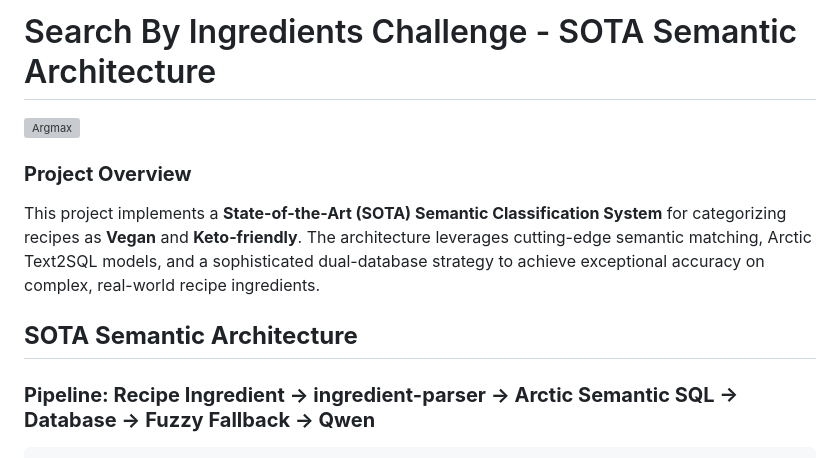
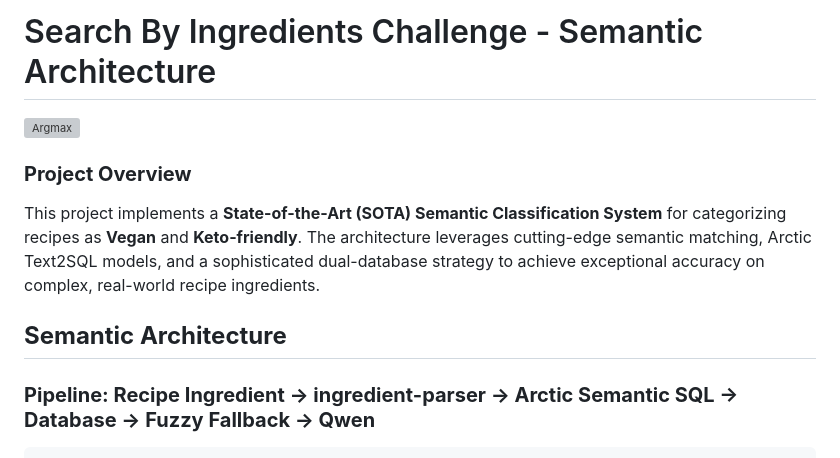
Before and after one commit to shovalbenjer/argmax_solution, a Markdown page: README.md, the part around the change. Drawn GitHub-style; grey boxes are pictures that could not be loaded.

```diff
--- a/README.md
+++ b/README.md
@@ -1,11 +1,11 @@
-# Search By Ingredients Challenge - SOTA Semantic Architecture
+# Search By Ingredients Challenge - Semantic Architecture
 ![Argmax](https://argmaxml.com/wp-content/uploads/2024/04/Argmax_logo_inline.svg)
 
 ### **Project Overview**
 
 This project implements a **State-of-the-Art (SOTA) Semantic Classification System** for categorizing recipes as **Vegan** and **Keto-friendly**. The architecture leverages cutting-edge semantic matching, Arctic Text2SQL models, and a sophisticated dual-database strategy to achieve exceptional accuracy on complex, real-world recipe ingredients.
 
-## **SOTA Semantic Architecture**
+## **Semantic Architecture**
 
 ### **Pipeline: Recipe Ingredient → ingredient-parser → Arctic Semantic SQL → Database → Fuzzy Fallback → Qwen**
 
```
